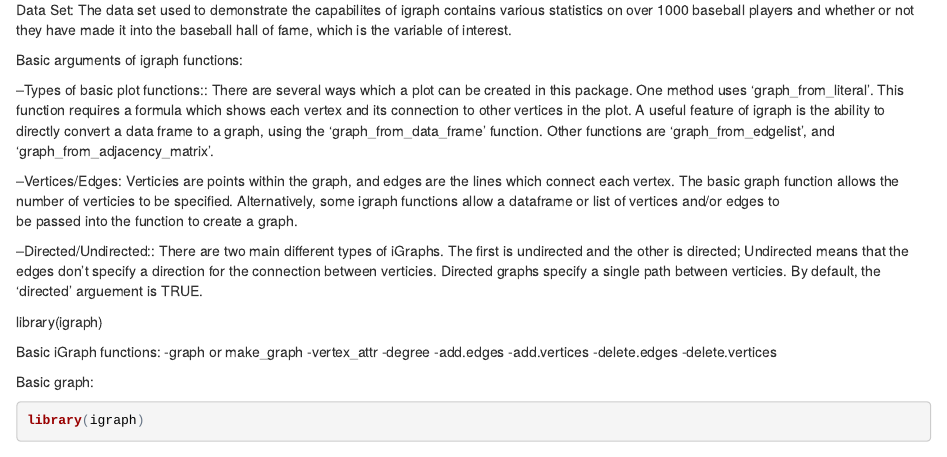
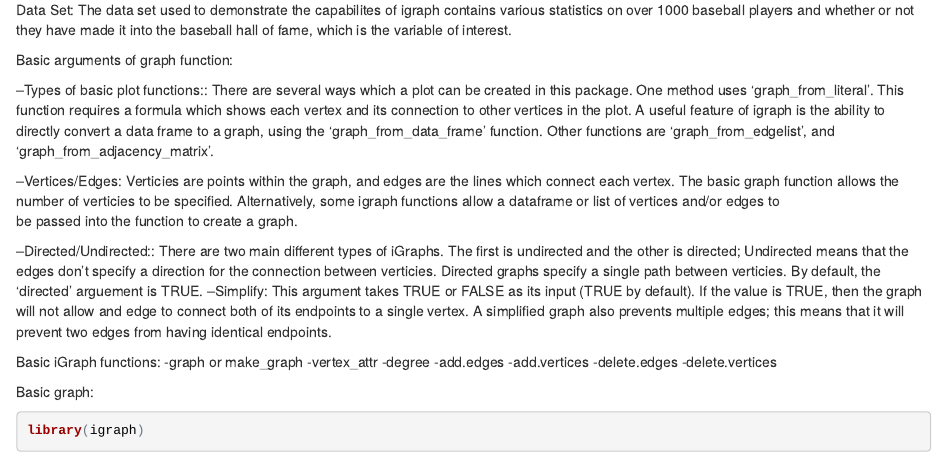
Before and after one commit to asaf-drizlikh/404finalproject, an R Markdown document (project1a.Rmd): the page in a window 1100 px wide, from 80 px down. The pictures show the output file project1a.html that the author committed with the source, opened offline.

Commit message:
Add files via upload

```diff
--- a/project1a.Rmd
+++ b/project1a.Rmd
@@ -15,7 +15,7 @@ and whether or not they have made it into the baseball hall of fame, which is th
 
 
 
-Basic arguments of igraph functions:
+Basic arguments of graph function:
 
 --Types of basic plot functions:: There are several ways which a plot can be created in this package. One method uses
  'graph_from_literal'. This function requires a formula which shows each vertex and its connection to other vertices in the plot.
@@ -29,9 +29,10 @@ Basic arguments of igraph functions:
 --Directed/Undirected:: There are two main different types of iGraphs. The first is undirected and the other is directed; Undirected means
  that the edges don't specify a direction for the connection between verticies. Directed graphs specify a single path between verticies.
  By default, the 'directed' arguement is TRUE.
+--Simplify: This argument takes TRUE or FALSE as its input (TRUE by default). If the value is TRUE, then the graph will not allow and edge
+ to connect both of its endpoints to a single vertex. A simplified graph also prevents multiple edges; this means that it will prevent two
+ edges from having identical endpoints.
 
-
-library(igraph)
 
 Basic iGraph functions:
 -graph or make_graph
```
Also changed, not shown: project1a.html.
